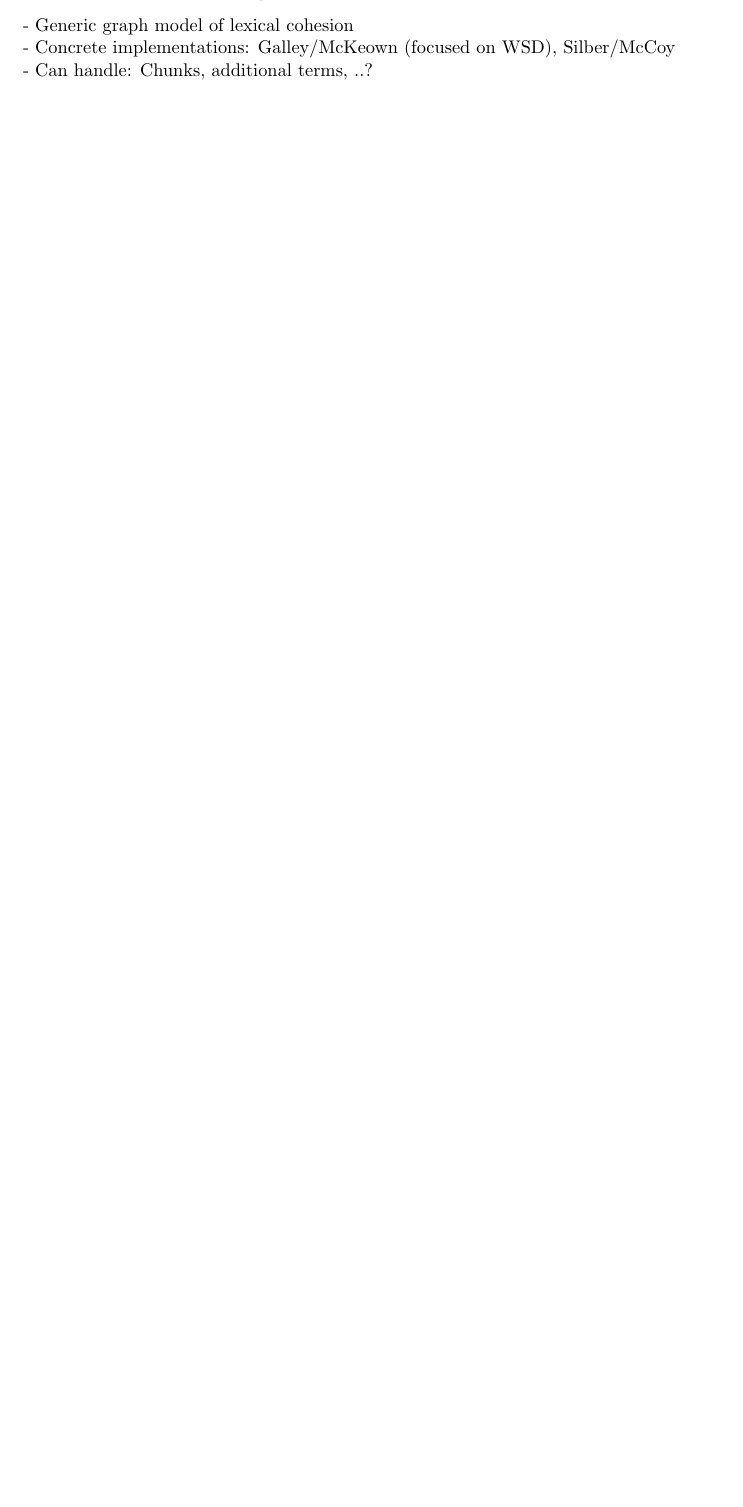
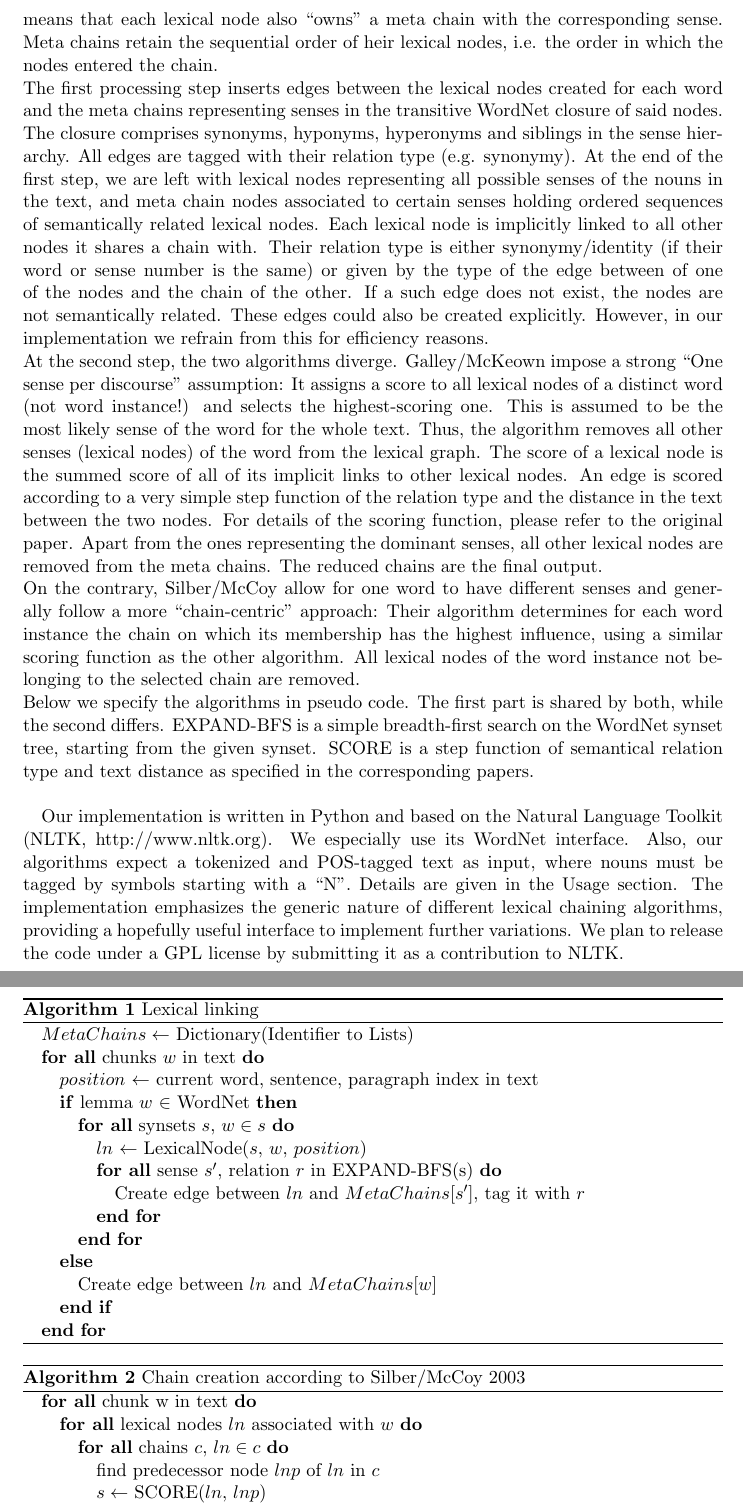
Before and after one commit to chandrtech15/kayproject-aimt, a LaTeX paper (report/report.tex): part of page 4 of 5 before the commit and two parts of pages 5 and 6 of 7 after it, the two joined at a grey line, cut at the place of the change, the shorter picture padded with empty space. Compiled offline with pdfLaTeX.

Commit message:
Lexchain part done

```diff
--- a/report/report.tex
+++ b/report/report.tex
@@ -6,6 +6,9 @@
 % Fonts and formating
 \usepackage{amsmath}
 \usepackage{amsfonts}
+
+\usepackage{algorithmic}
+\usepackage{algorithm}
 
 \newtheorem{example}{Example}
 \newcommand{\term}[1]{\textit{#1}}
@@ -75,6 +80,40 @@ The functionallity of the topic modeling is dual. First of all, given a set of d
 
 \subsection{Lexical Chain Building}
 
-- Generic graph model of lexical cohesion \\
-- Concrete implementations: Galley/McKeown (focused on WSD), Silber/McCoy \\
-- Can handle: Chunks, additional terms, ..?
+We implemented two lexical chaining algorithms, Silber/McCoy (2003) and Galley/McKeown (2003). Both of them are very similar and have linear time and space requirements with regard to document size, but Galley/McKeown imposes stricter word sense disambiguation. \\
+The basic components as well as the first processing step of the algorithms are identical. Word occurrences in a text or their assumed word senses respectively are treated as lexical nodes in a undirected graph. Together with word sense number and the word token, we store the exact position of the node in the text. A different kind of nodes in the graph are so-called meta chains: They are created implicitly for each WordNet sense encountered while processing a text, as well as for all terms not found in WordNet. This means that each lexical node also ``owns'' a meta chain with the corresponding sense. Meta chains retain the sequential order of heir lexical nodes, i.e. the order in which the nodes entered the chain. \\
+The first processing step inserts edges between the lexical nodes created for each word and the meta chains representing senses in the transitive WordNet closure of said nodes. The closure comprises synonyms, hyponyms, hyperonyms and siblings in the sense hierarchy. All edges are tagged with their relation type (e.g. synonymy). At the end of the first step, we are left with lexical nodes representing all possible senses of the nouns in the text, and meta chain nodes associated to certain senses holding ordered sequences of semantically related lexical nodes. Each lexical node is implicitly linked to all other nodes it shares a chain with. Their relation type is either synonymy/identity (if their word or sense number is the same) or given by the type of the edge between of one of the nodes and the chain of the other. If a such edge does not exist, the nodes are not semantically related. These edges could also be created explicitly. However, in our implementation we refrain from this for efficiency reasons. \\
+At the second step, the two algorithms diverge. Galley/McKeown impose a strong ``One sense per discourse'' assumption: It assigns a score to all lexical nodes of a distinct word (not word instance!) and selects the highest-scoring one. This is assumed to be the most likely sense of the word for the whole text. Thus, the algorithm removes all other senses (lexical nodes) of the word from the lexical graph. The score of a lexical node is the summed score of all of its implicit links to other lexical nodes. An edge is scored according to a very simple step function of the relation type and the distance in the text between the two nodes. For details of the scoring function, please refer to the original paper. Apart from the ones representing the dominant senses, all other lexical nodes are removed from the meta chains. The reduced chains are the final output. \\
+On the contrary, Silber/McCoy allow for one word to have different senses and generally follow a more ``chain-centric'' approach: Their algorithm determines for each word instance the chain on which its membership has the highest influence, using a similar scoring function as the other algorithm. All lexical nodes of the word instance not belonging to the selected chain are removed. \\
+Below we specify the algorithms in pseudo code. The first part is shared by both, while the second differs. EXPAND-BFS is a simple breadth-first search on the WordNet synset tree, starting from the given synset. SCORE is a step function of semantical relation type and text distance as specified in the corresponding papers. \\
+
+Our implementation is written in Python and based on the Natural Language Toolkit (NLTK, http://www.nltk.org). We especially use its WordNet interface. Also, our algorithms expect a tokenized and POS-tagged text as input, where nouns must be tagged by symbols starting with a ``N''.  Details are given in the Usage section. The implementation emphasizes the generic nature of different lexical chaining algorithms, providing a hopefully useful interface to implement further variations. We plan to release the code under a GPL license by submitting it as a contribution to NLTK.
+
+\begin{algorithm}
+\caption{Lexical linking}
+\begin{algorithmic}
+	\STATE $MetaChains \gets$ Dictionary(Identifier to Lists)
+	\FORALL {chunks $w$ in text}
+		\STATE $position$ $\gets$ current word, sentence, paragraph index in text
+		\IF {lemma $w$ $\in$ WordNet}
+			\FORALL {synsets $s$, $w \in s$}
+				\STATE $ln$ $\gets$ LexicalNode($s$, $w$, $position$)
+				\FORALL {sense $s'$, relation $r$ in EXPAND-BFS(s)}
+					\STATE Create edge between $ln$ and $MetaChains[s']$, tag it with $r$
+				\ENDFOR
+			\ENDFOR
+		\ELSE
+			\STATE Create edge between $ln$ and $MetaChains[w]$
+		\ENDIF
+	\ENDFOR
+\end{algorithmic}
+\end{algorithm}
+\begin{algorithm}
+\caption{Chain creation according to Silber/McCoy 2003}
+\begin{algorithmic}
+	\FORALL {chunk w in text}
+		\FORALL {lexical nodes $ln$ associated with $w$}
+			\FORALL {chains $c$, $ln \in c$}
+				\STATE find predecessor node $lnp$ of $ln$ in $c$
+				\STATE $s \gets $ SCORE($ln$, $lnp$)
+				\STATE set $cm$ to $c$ for which $s$ is maximal
```
Also changed, not shown: report/report.tex (61 more changed lines), 2 other files.
